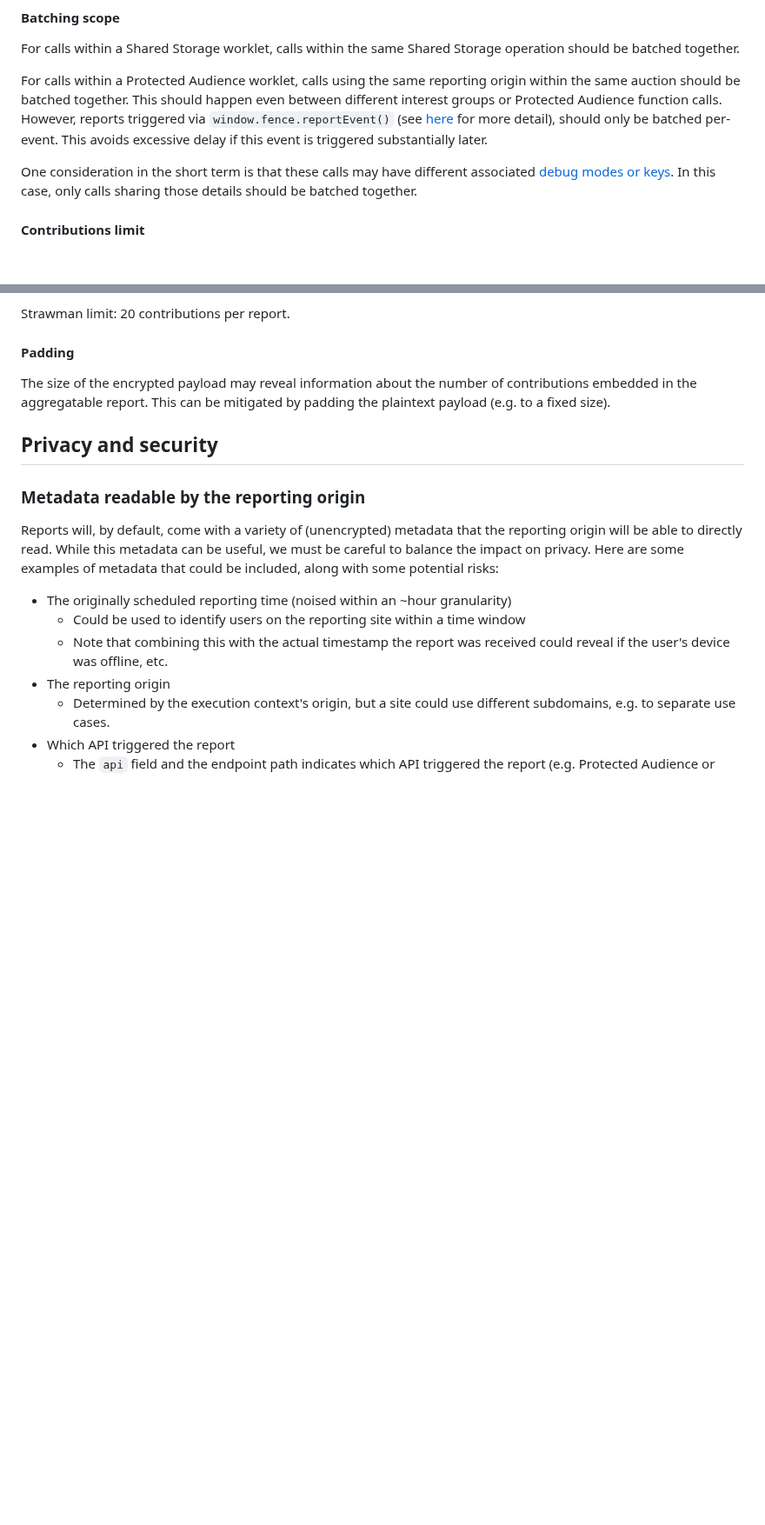
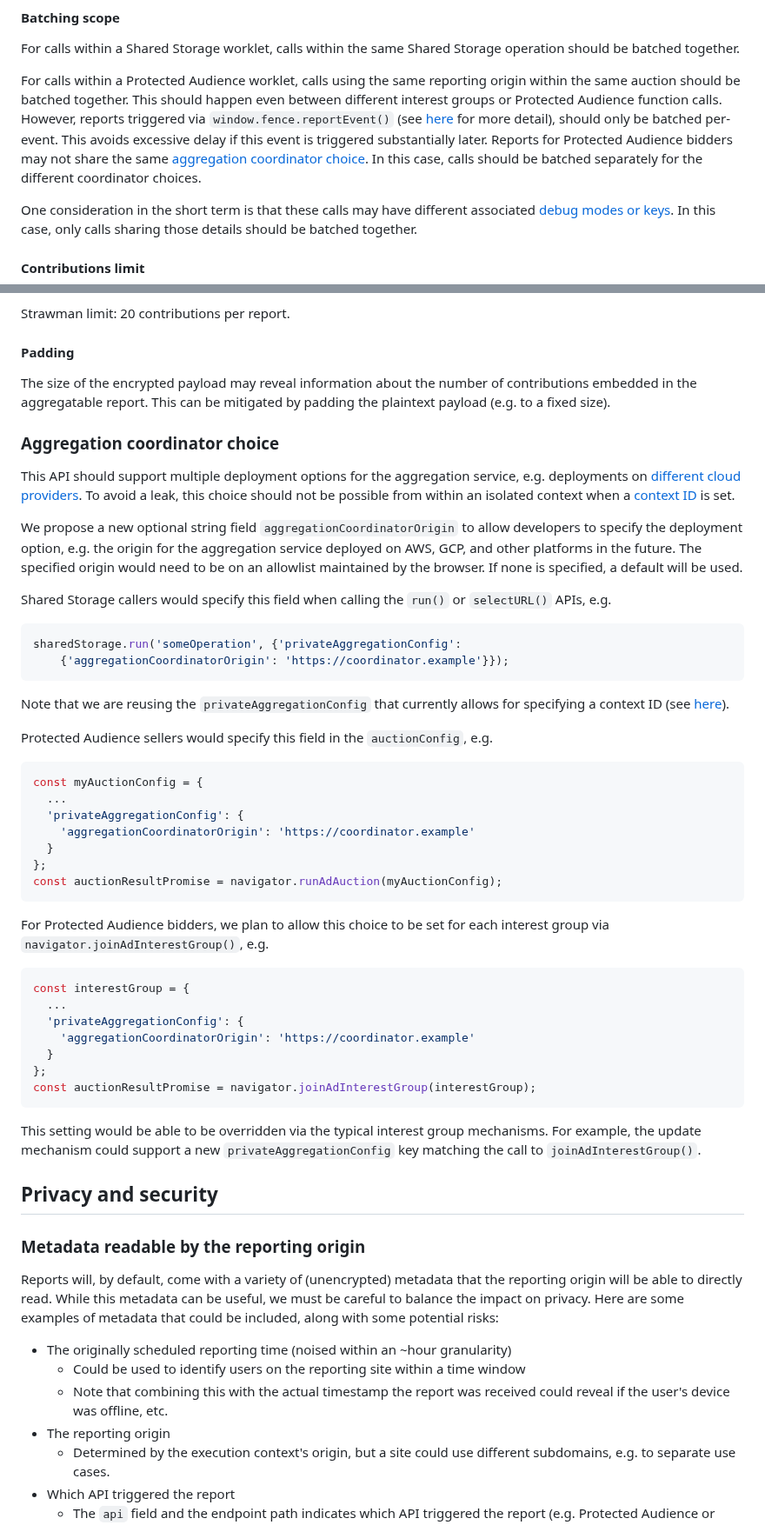
Before and after one commit to patcg-individual-drafts/private-aggregation-api, a Markdown page: README.md, 2 parts joined by grey strips. Shown at 87% size. GitHub-like rendering; blank space fills up the shorter version.

Commit message:
Add mechanism for choosing between multiple aggregation coordinators
Resolves #78.

````diff
--- a/README.md
+++ b/README.md
@@ -357,7 +358,10 @@ even between different interest groups or Protected Audience function calls.
 However, reports triggered via `window.fence.reportEvent()` (see
 [here](https://github.com/WICG/turtledove/blob/main/FLEDGE_extended_PA_reporting.md#reporting-bidding-data-associated-with-an-event-in-a-frame)
 for more detail), should only be batched per-event. This avoids excessive delay
-if this event is triggered substantially later.
+if this event is triggered substantially later. Reports for Protected Audience
+bidders may not share the same [aggregation coordinator
+choice](#aggregation-coordinator-choice). In this case, calls should be batched
+separately for the different coordinator choices.
 
 One consideration in the short term is that these calls may have different
 associated [debug modes or keys](#temporary-debugging-mechanism). In this case,
@@ -379,6 +383,62 @@ Strawman limit: 20 contributions per report.
 The size of the encrypted payload may reveal information about the number of
 contributions embedded in the aggregatable report. This can be mitigated by
 padding the plaintext payload (e.g. to a fixed size).
+
+### Aggregation coordinator choice
+
+This API should support multiple deployment options for the aggregation service,
+e.g. deployments on [different cloud
+providers](https://github.com/WICG/attribution-reporting-api/blob/main/AGGREGATION_SERVICE_TEE.md#initial-experiment-plans).
+To avoid a leak, this choice should not be possible from within an isolated
+context when a [context
+ID](https://github.com/patcg-individual-drafts/private-aggregation-api/blob/main/report_verification.md#shared-storage)
+is set.
+
+We propose a new optional string field `aggregationCoordinatorOrigin` to allow
+developers to specify the deployment option, e.g. the origin for the aggregation
+service deployed on AWS, GCP, and other platforms in the future. The specified
+origin would need to be on an allowlist maintained by the browser. If none is
+specified, a default will be used.
+
+Shared Storage callers would specify this field when calling the `run()` or
+`selectURL()` APIs, e.g.
+
+```js
+sharedStorage.run('someOperation', {'privateAggregationConfig':
+    {'aggregationCoordinatorOrigin': 'https://coordinator.example'}});
+```
+
+Note that we are reusing the `privateAggregationConfig` that currently allows
+for specifying a context ID (see
+[here](https://github.com/patcg-individual-drafts/private-aggregation-api/blob/main/report_verification.md)).
+
+Protected Audience sellers would specify this field in the `auctionConfig`, e.g.
+
+```js
+const myAuctionConfig = {
+  ...
+  'privateAggregationConfig': {
+    'aggregationCoordinatorOrigin': 'https://coordinator.example'
+  }
+};
+const auctionResultPromise = navigator.runAdAuction(myAuctionConfig);
+```
+
+For Protected Audience bidders, we plan to allow this choice to be set for each
+interest group via `navigator.joinAdInterestGroup()`, e.g.
+
+```js
+const interestGroup = {
+  ...
+  'privateAggregationConfig': {
+    'aggregationCoordinatorOrigin': 'https://coordinator.example'
+  }
+};
+const auctionResultPromise = navigator.joinAdInterestGroup(interestGroup);
+```
+This setting would be able to be overridden via the typical interest group
+mechanisms. For example, the update mechanism could support a new
+`privateAggregationConfig` key matching the call to `joinAdInterestGroup()`.
 
 ## Privacy and security
 
````
Also changed, not shown: other parts of README.md (+3 -2 lines).
